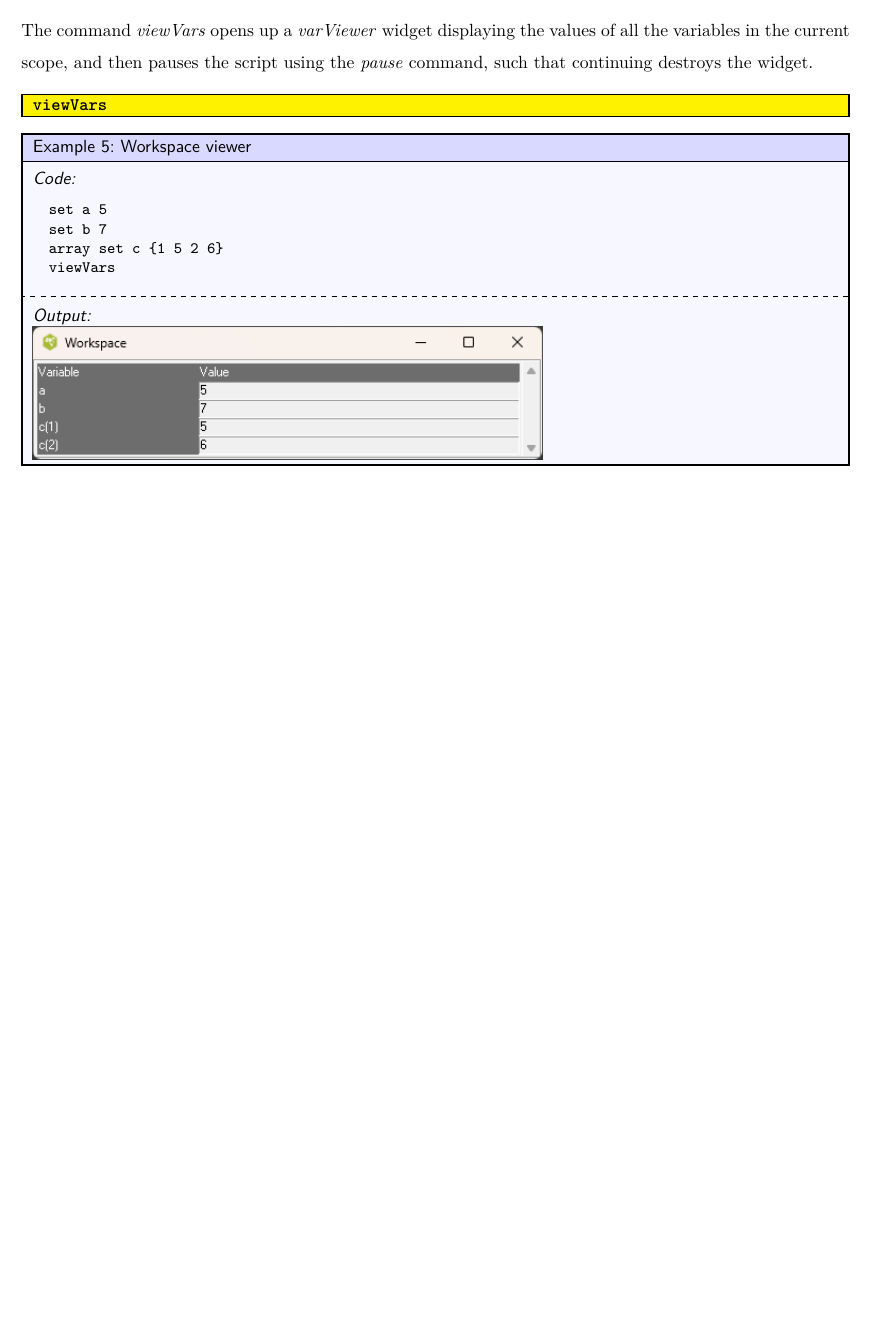
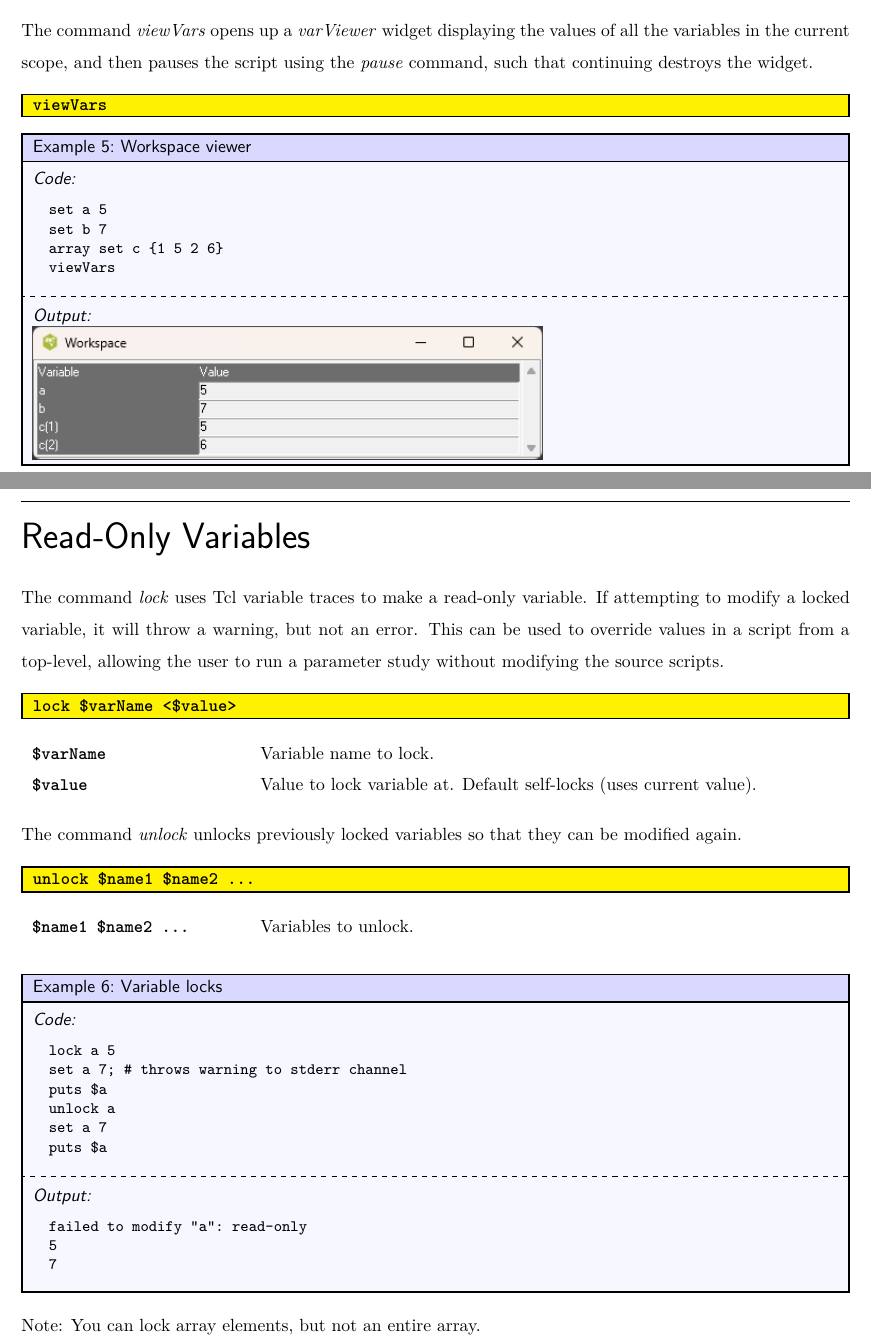
Before and after one commit to ambaker1/flytrap, a LaTeX paper (doc/flytrap.tex, which reads doc/template/version.tex): part of page 5 of 5 before the commit and two parts of pages 5 and 6 of 8 after it, the two joined at a grey line, cut so that both start at the same text, the shorter picture padded with empty space. Compiled offline with pdfLaTeX.

Commit message:
Added lock and logFile commands

```diff
--- a/doc/flytrap.tex
+++ b/doc/flytrap.tex
@@ -14,6 +14,7 @@
 \title{\Huge Flytrap: Tcl Debugging Tools\\\small Version \version}
 \author{Alex Baker\\\small\url{https://github.com/ambaker1/flytrap}}
 \date{\small\today}
+\makeindex[columns=2,title={Command Index}]
 \begin{document}
 \maketitle
 \begin{abstract}
@@ -148,3 +149,44 @@ viewVars
 
 \includegraphics[width = 4in]{figures/workspace.png}
 \end{example}
+
+\section{Read-Only Variables}
+The command \cmdlink{lock} uses Tcl variable traces to make a read-only variable.
+If attempting to modify a locked variable, it will throw a warning, but not an error.
+This can be used to override values in a script from a top-level, allowing the user to run a parameter study without modifying the source scripts.
+
+\begin{syntax}
+\command{lock} \$varName <\$value>
+\end{syntax}
+\begin{args}
+\$varName & Variable name to lock.  \\
+\$value & Value to lock variable at. Default self-locks (uses current value).
+\end{args}
+
+The command \cmdlink{unlock} unlocks previously locked variables so that they can be modified again.
+\begin{syntax}
+\command{unlock} \$name1 \$name2 …
+\end{syntax}
+\begin{args}
+\$name1 \$name2 … & Variables to unlock.
+\end{args}
+
+\begin{example}{Variable locks}
+\begin{lstlisting}
+lock a 5
+set a 7; # throws warning to stderr channel
+puts $a
+unlock a
+set a 7
+puts $a
+\end{lstlisting}
+\tcblower
+\begin{lstlisting}
+failed to modify "a": read-only
+5
+7
+\end{lstlisting}
+\end{example}
+
+Note: You can lock array elements, but not an entire array.
+\clearpage
--- a/doc/template/version.tex
+++ b/doc/template/version.tex
@@ -1 +1 @@
-\newcommand{\version}{1.1.1}
+\newcommand{\version}{1.2}
```
Also changed, not shown: doc/flytrap.pdf, doc/flytrap.tex (31 more changed lines), 7 other files.
